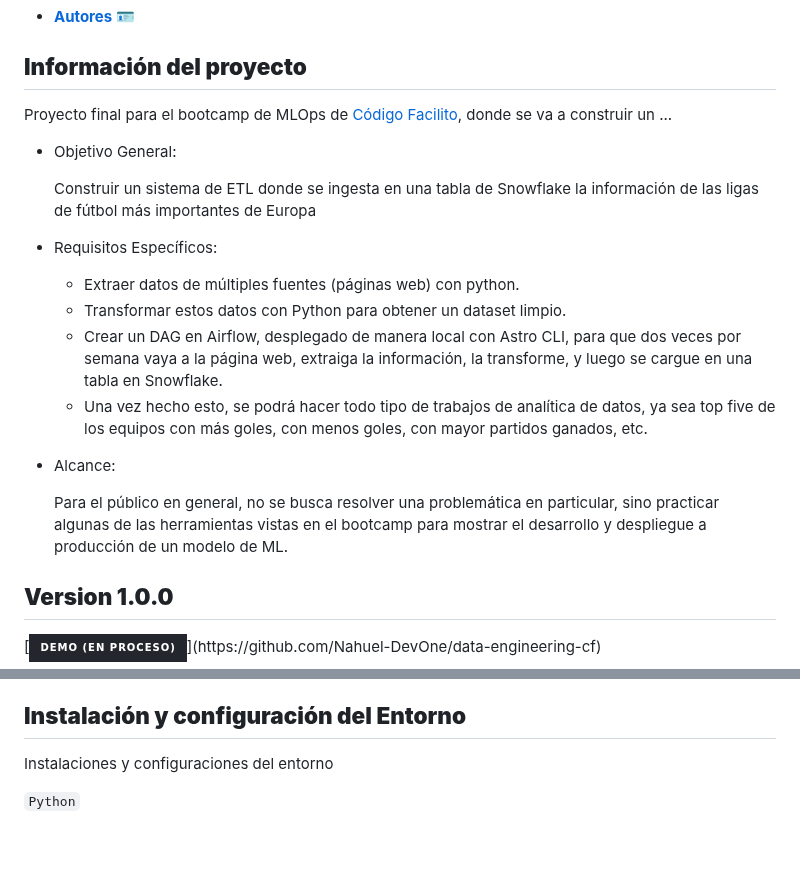
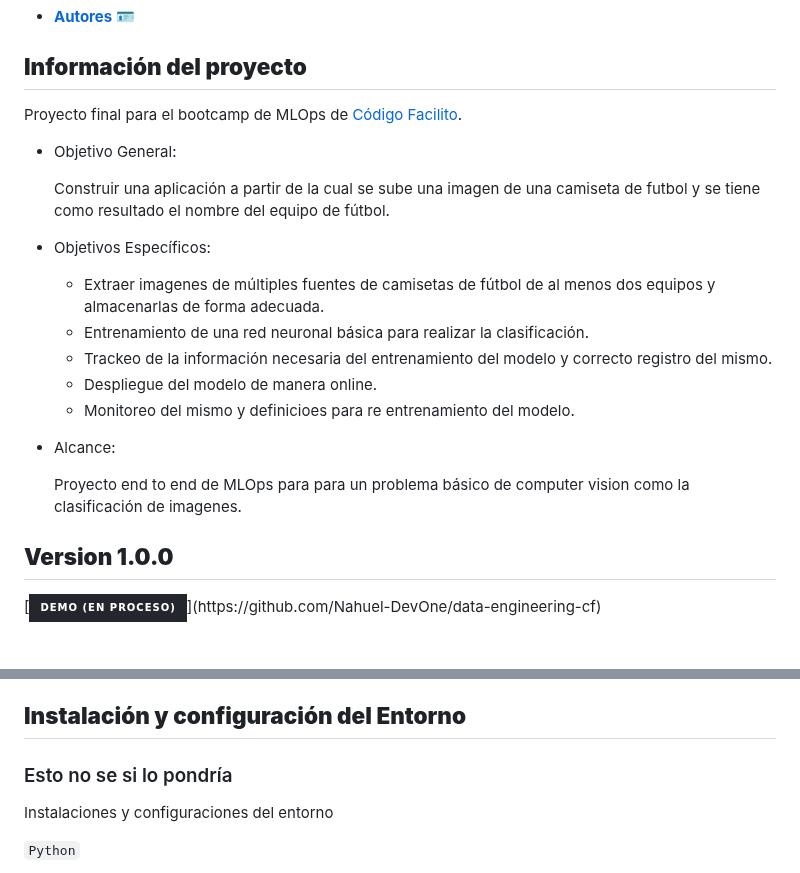
Before and after one commit to nahuel-lopez-dev/bootcamp-mlops-cf, a Markdown page: README.md, 2 parts joined by grey strips. Drawn GitHub-style; badges without logos; blank space fills up the shorter version.

Commit message:
modificación del readme.md

```diff
--- a/README.md
+++ b/README.md
@@ -38,22 +38,22 @@
 
 ## **Información del proyecto**
 
-Proyecto final para el bootcamp de MLOps de [Código Facilito](https://codigofacilito.com), donde se va a construir un ...
+Proyecto final para el bootcamp de MLOps de [Código Facilito](https://codigofacilito.com).
 
 - Objetivo General:
 
-  Construir un sistema de ETL donde se ingesta en una tabla de Snowflake la información de las ligas de fútbol más importantes de Europa
+  Construir una aplicación a partir de la cual se sube una imagen de una camiseta de futbol y se tiene como resultado  el nombre del equipo de fútbol.
 
-- Requisitos Específicos:
-  - Extraer datos de múltiples fuentes (páginas web) con python.
-  - Transformar estos datos con Python para obtener un dataset limpio.
-  - Crear un DAG en Airflow, desplegado de manera local con Astro CLI, para que dos veces por semana vaya a la página web, extraiga la información, la transforme, y luego se cargue en una tabla en Snowflake.
-  - Una vez hecho esto, se podrá hacer todo tipo de trabajos de analítica de datos, ya sea top five de los equipos con más goles, con menos goles, con mayor partidos ganados, etc.
+- Objetivos Específicos:
+  - Extraer imagenes de múltiples fuentes de camisetas de fútbol de al menos dos equipos y almacenarlas de forma adecuada.
+  - Entrenamiento de una red neuronal básica para realizar la clasificación.
+  - Trackeo de la información necesaria del entrenamiento del modelo y correcto registro del mismo.
+  - Despliegue del modelo de manera online.
+  - Monitoreo del mismo y definicioes para re entrenamiento del modelo.
 
 - Alcance:
 
-  Para el público en general, no se busca resolver una problemática en particular, sino practicar algunas de las herramientas vistas en el bootcamp para mostrar el desarrollo y despliegue a producción de un modelo de ML.
-
+  Proyecto end to end de MLOps para para un problema básico de computer vision como la clasificación de imagenes.
 
 ## **Version 1.0.0**
 
@@ -92,7 +92,7 @@ Tecnologías utilizadas para construir el proyecto:
 - [Astronomer](https://docs.astronomer.io/) - Aplicación de software como servicio (SaaS) que posee y ejecuta recursos de Astro. En este caso se utiliza Astro CLI para desplegar y correr la UI de Airflow.
 
 ## **Instalación y configuración del Entorno**
-
+### Esto no se si lo pondría
 Instalaciones y configuraciones del entorno
 
 `Python`
```
